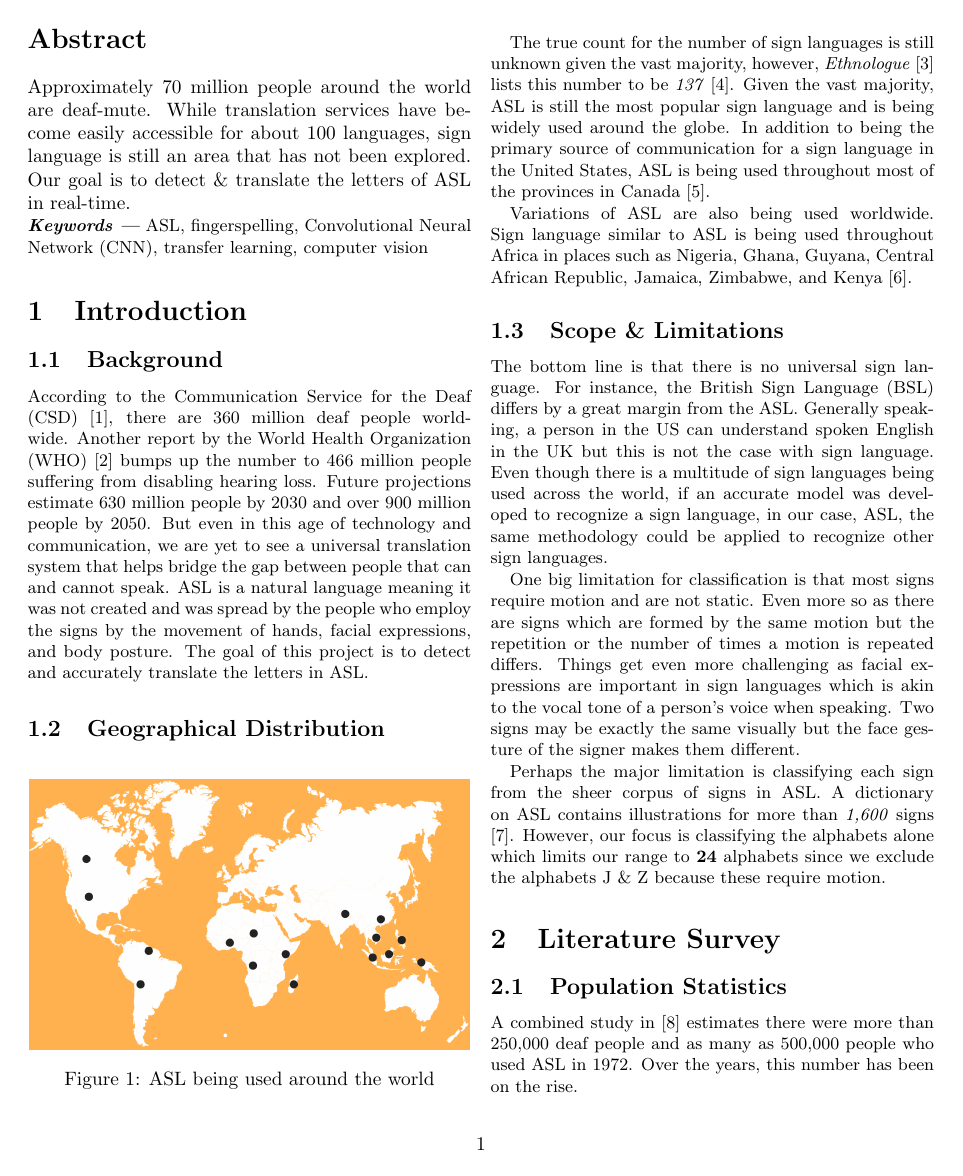
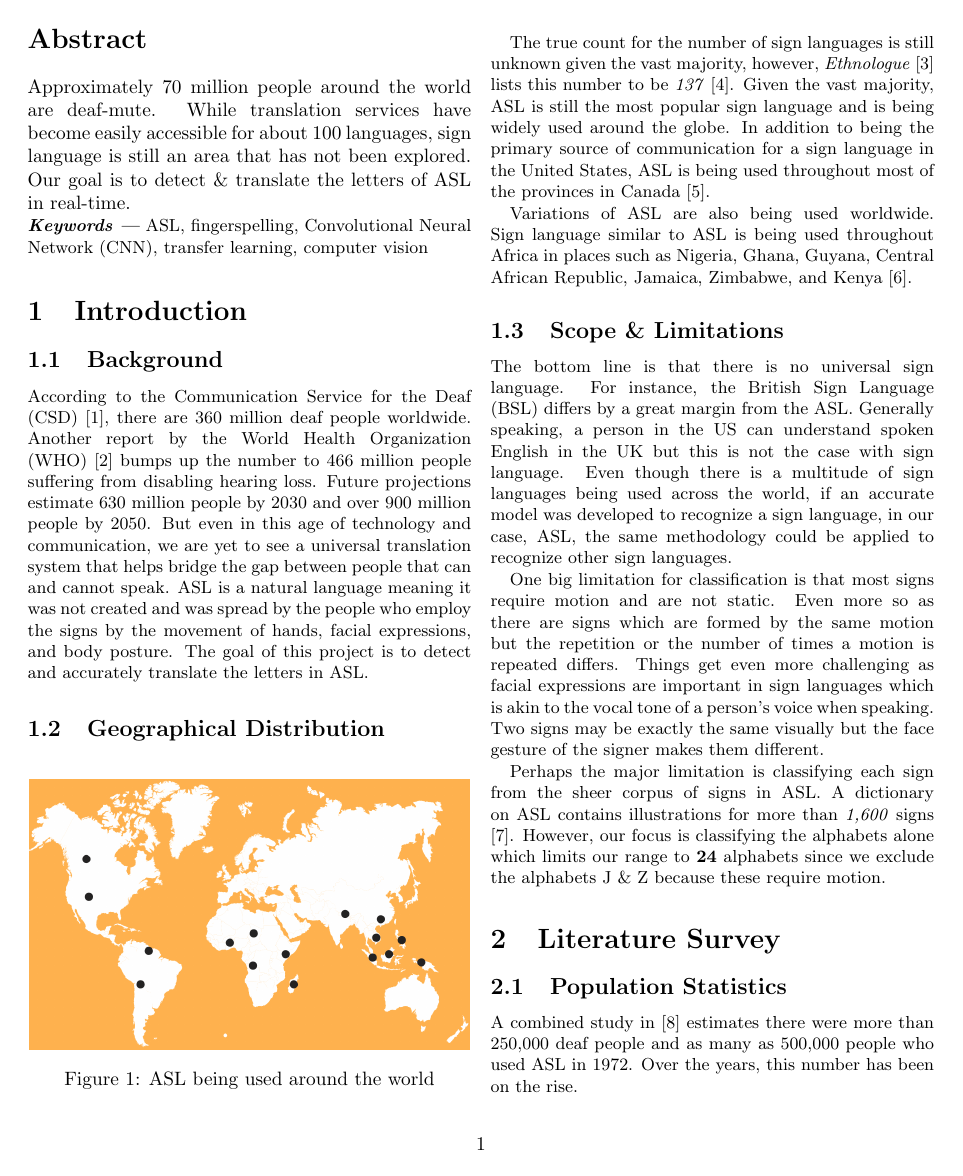
Before and after one commit to Mohammed-Shoaib/ASL-Fingerspelling, a LaTeX paper (research/main.tex): page 2 of 9. Compiled offline with pdfLaTeX.

Commit message:
Use package 'hyphenat' to get rid of hyphens and instead use line breaks

```diff
--- a/research/main.tex
+++ b/research/main.tex
@@ -4,6 +4,7 @@
 \usepackage{graphicx}
 \usepackage[utf8]{inputenc}
 \usepackage{array,etoolbox}
+\usepackage[none]{hyphenat}
 \usepackage[justification=centering]{caption}
 \usepackage[acronym,nomain,nonumberlist,nogroupskip,nopostdot]{glossaries}
 
```
